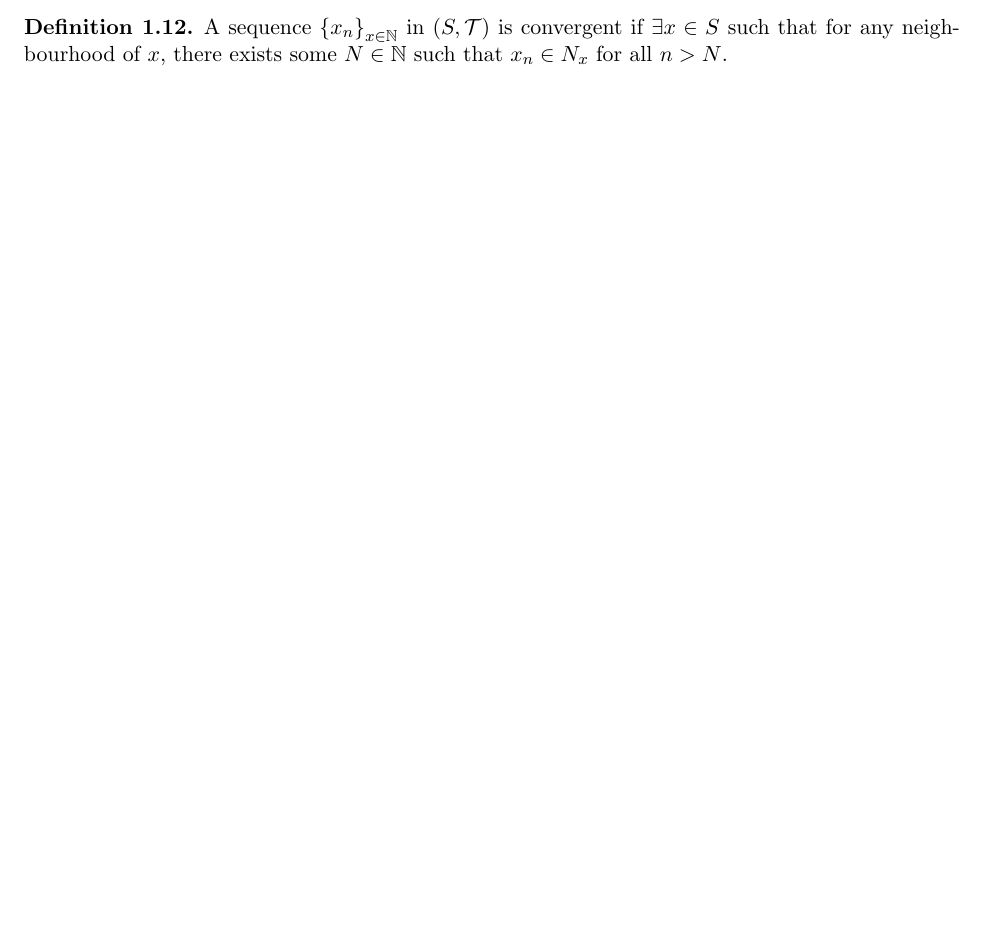
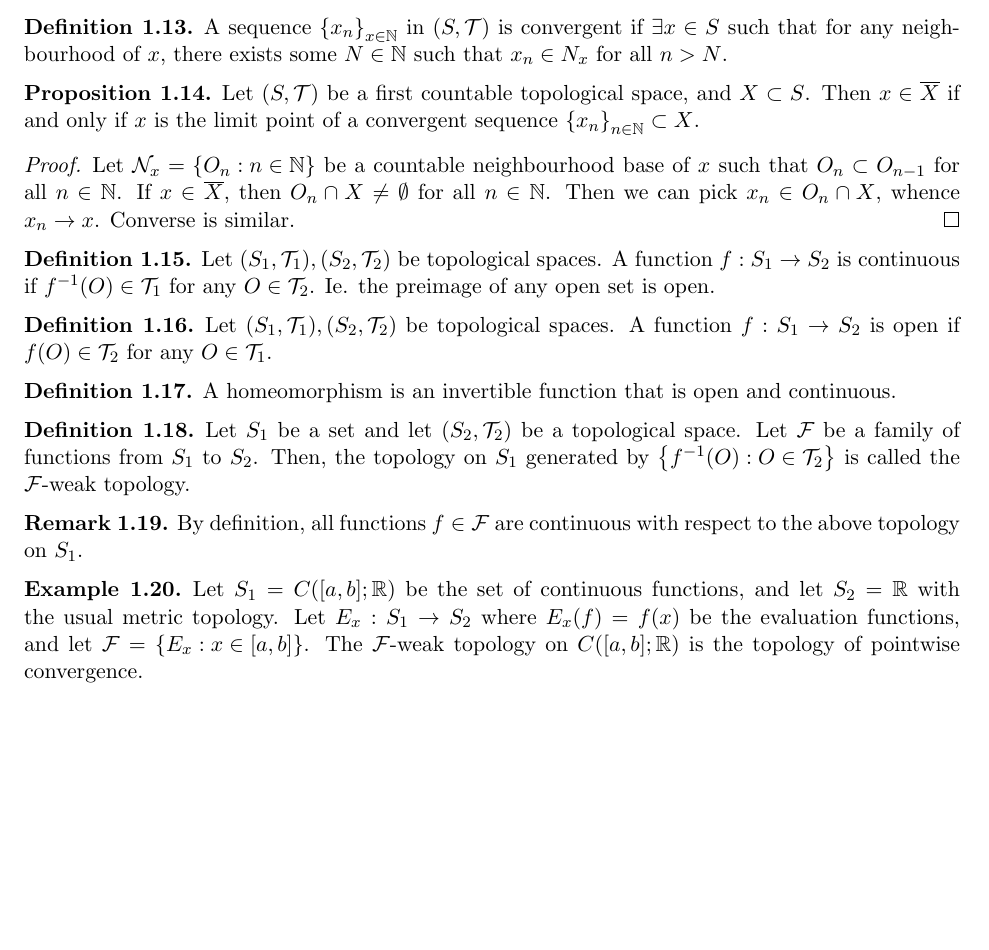
Before and after one commit to ehnryx/ubc-notes, a LaTeX document (Math421_Notes.tex): part of page 2 of 2, cut so that both start at the same text, the shorter picture padded with empty space. Compiled offline with pdfLaTeX.

Commit message:
update 421 notes

```diff
--- a/Math421_Notes.tex
+++ b/Math421_Notes.tex
@@ -199,6 +200,57 @@ $n>N$.
 %%%%%%%%%%%%%%%%%%%%%%%%%%%%%%%%%%%%%%%%%%%%%%%%%%%%%%%%%%%%%%%%%%%%%%
 % 2020 01 10
 
+\begin{prop}
+Let $(S,\m{T})$ be a first countable topological space, and $X\subset S$. Then
+$x\in\overline{X}$ if and only if $x$ is the limit point of a convergent sequence
+$\set{x_n}_{n\in\NN}\subset X$.
+\end{prop}
+\proof
+Let $\m{N}_x=\set{O_n:n\in\NN}$ be a countable neighbourhood base of $x$ such that
+$O_n\subset O_{n-1}$ for all $n\in\NN$. If $x\in\overline{X}$, then $O_n\cap
+X\neq\emptyset$ for all $n\in\NN$. Then we can pick $x_n\in O_n\cap X$, whence $x_n\to x$.
+Converse is similar.
+\qedhere
+
+\begin{defn}
+Let $(S_1,\m{T}_1), (S_2,\m{T}_2)$ be topological spaces. A function $f:S_1\to S_2$ is
+continuous if $f^{-1}(O)\in\m{T}_1$ for any $O\in\m{T}_2$. Ie. the preimage of any open set
+is open.
+\end{defn}
+
+\begin{defn}
+Let $(S_1,\m{T}_1), (S_2,\m{T}_2)$ be topological spaces. A function $f:S_1\to S_2$ is open
+if $f(O)\in\m{T}_2$ for any $O\in\m{T}_1$.
+\end{defn}
+
+\begin{defn}
+A homeomorphism is an invertible function that is open and continuous.
+\end{defn}
+
+\begin{defn}
+Let $S_1$ be a set and let $(S_2,\m{T}_2)$ be a topological space. Let $\m{F}$ be a family
+of functions from $S_1$ to $S_2$. Then, the topology on $S_1$ generated by
+$\set{f^{-1}(O):O\in\m{T}_2}$ is called the $\m{F}$-weak topology.
+\end{defn}
+
+\begin{remark}
+By definition, all functions $f\in\m{F}$ are continuous with respect to the above topology
+on $S_1$.
+\end{remark}
+
+\begin{example}
+Let $S_1=C([a,b];\RR)$ be the set of continuous functions, and let $S_2=\RR$ with the usual
+metric topology. Let $E_x:S_1\to S_2$ where $E_x(f)=f(x)$ be the evaluation functions, and
+let $\m{F}=\set{E_x:x\in[a,b]}$. The $\m{F}$-weak topology on $C([a,b];\RR)$ is the
+topology of pointwise convergence.
+\end{example}
+
+
+
+%%%%%%%%%%%%%%%%%%%%%%%%%%%%%%%%%%%%%%%%%%%%%%%%%%%%%%%%%%%%%%%%%%%%%%
+%%%%%%%%%%%%%%%%%%%%%%%%%%%%%%%%%%%%%%%%%%%%%%%%%%%%%%%%%%%%%%%%%%%%%%
+% 2020 01 13
+
 
 
 
```
Also changed, not shown: Math421_Notes.pdf, Math421_Notes.tex (15 more changed lines).
